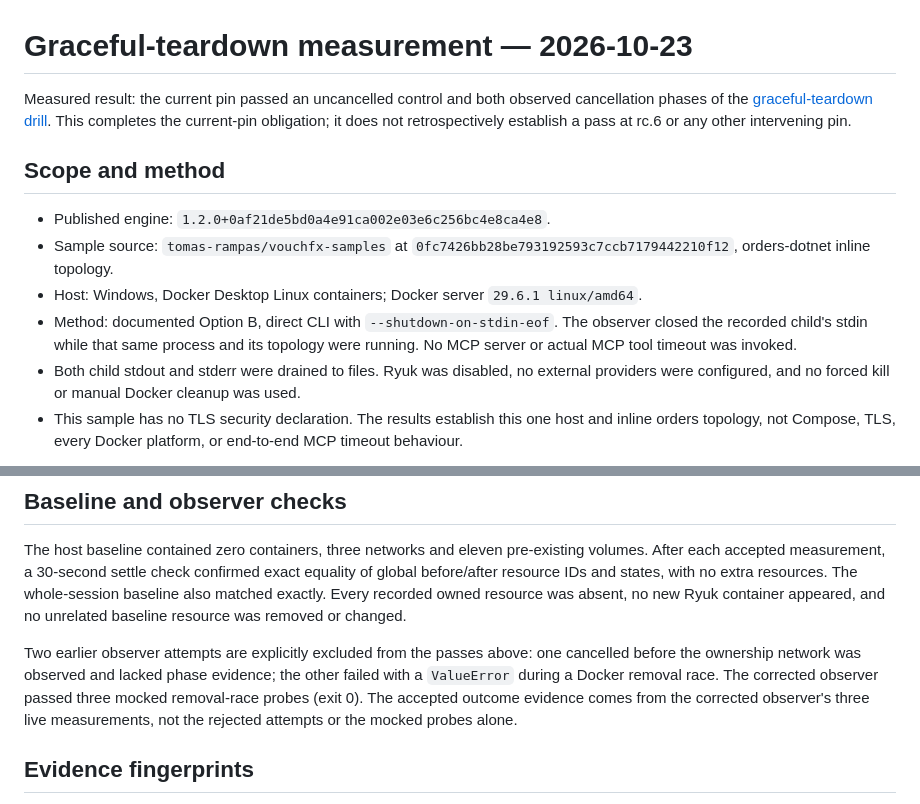
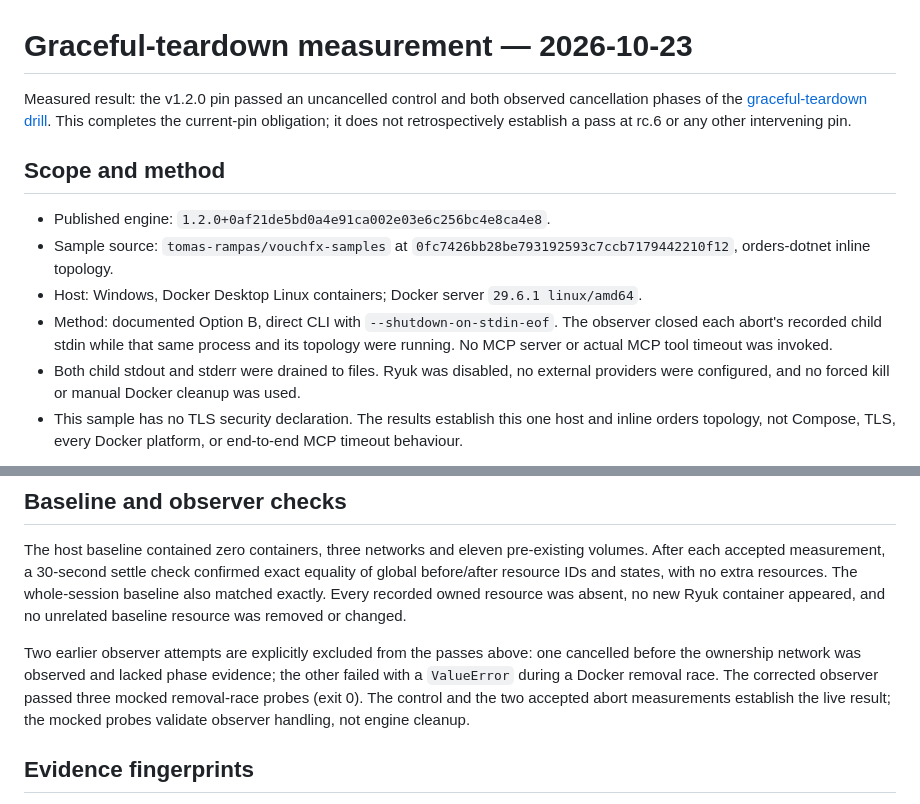
Before and after one commit to tomas-rampas/vouchfx-mcp, a Markdown page: docs/validation/graceful-teardown-2026-10-23.md, 2 parts joined by grey strips. GitHub-like rendering.

Commit message:
docs(validation): clarify observer provenance
Signed-off-by: tomas-rampas <tomas.rampas@gmail.com>

```diff
--- a/docs/validation/graceful-teardown-2026-10-23.md
+++ b/docs/validation/graceful-teardown-2026-10-23.md
@@ -1,6 +1,6 @@
 # Graceful-teardown measurement — 2026-10-23
 
-Measured result: the current pin passed an uncancelled control and both observed cancellation
+Measured result: the v1.2.0 pin passed an uncancelled control and both observed cancellation
 phases of the [graceful-teardown drill](graceful-teardown-drill.md). This completes the current-pin
 obligation; it does not retrospectively establish a pass at rc.6 or any other intervening pin.
 
@@ -11,7 +11,7 @@ obligation; it does not retrospectively establish a pass at rc.6 or any other in
   `0fc7426bb28be793192593c7ccb7179442210f12`, orders-dotnet inline topology.
 - Host: Windows, Docker Desktop Linux containers; Docker server `29.6.1 linux/amd64`.
 - Method: documented Option B, direct CLI with `--shutdown-on-stdin-eof`. The observer closed
-  the recorded child's stdin while that same process and its topology were running.
+  each abort's recorded child stdin while that same process and its topology were running.
   No MCP server or actual MCP tool timeout was invoked.
 - Both child stdout and stderr were drained to files. Ryuk was disabled, no external providers
   were configured, and no forced kill or manual Docker cleanup was used.
@@ -57,8 +57,8 @@ and no unrelated baseline resource was removed or changed.
 Two earlier observer attempts are explicitly excluded from the passes above: one cancelled
 before the ownership network was observed and lacked phase evidence; the other failed with a
 `ValueError` during a Docker removal race. The corrected observer passed three mocked removal-race
-probes (exit 0). The accepted outcome evidence comes from the corrected observer's three live
-measurements, not the rejected attempts or the mocked probes alone.
+probes (exit 0). The control and the two accepted abort measurements establish the live result;
+the mocked probes validate observer handling, not engine cleanup.
 
 ## Evidence fingerprints
 
```
